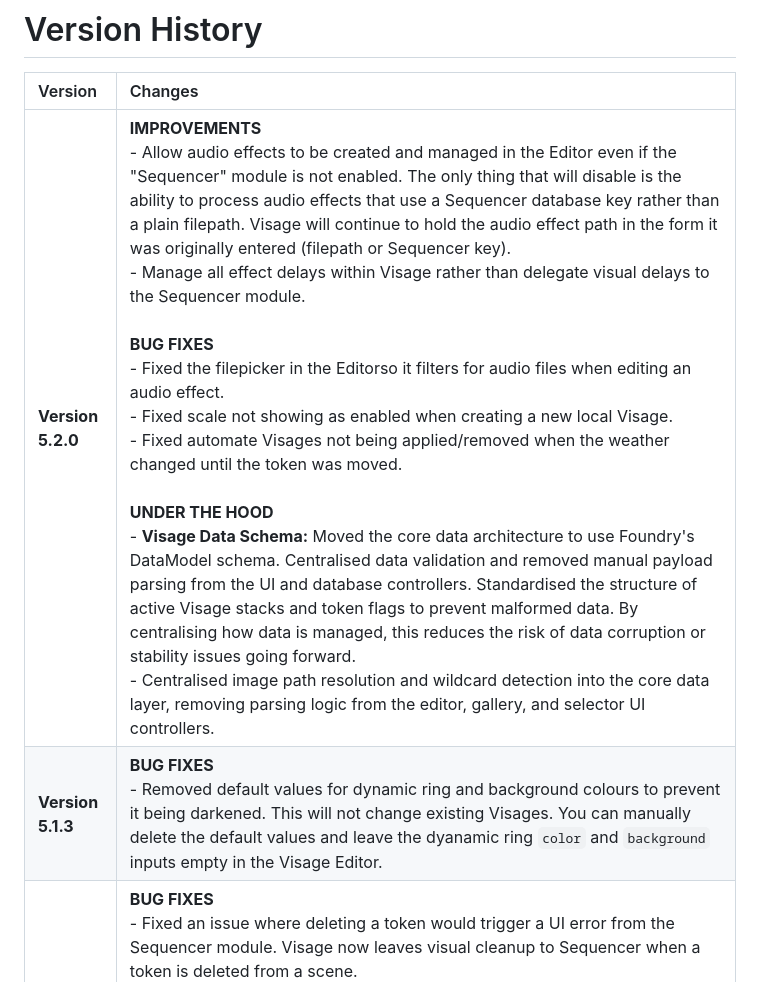
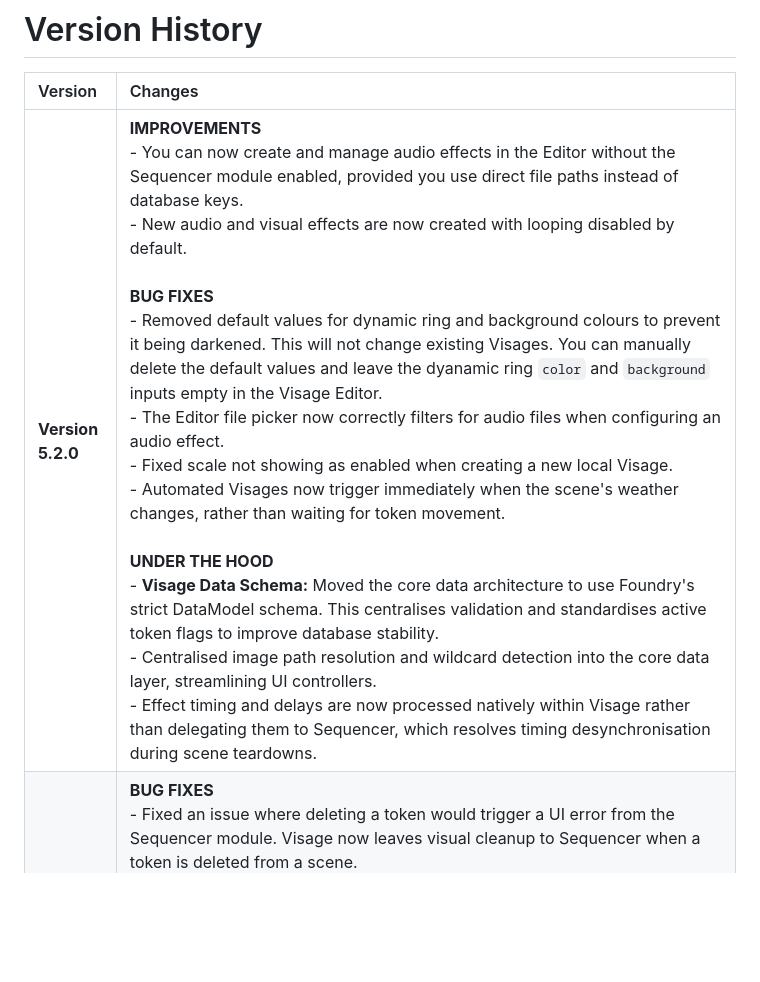
Before and after one commit to Filroden/visage, a Markdown page: VERSION.md, the part around the change. GitHub-like rendering; blank space fills up the shorter version.

Commit message:
Docs: update VERSION.md

```diff
--- a/VERSION.md
+++ b/VERSION.md
@@ -2,8 +2,7 @@
 
 | Version | Changes |
 | :--- | :--- |
-| **Version 5.2.0** | **IMPROVEMENTS**<br>- Allow audio effects to be created and managed in the Editor even if the "Sequencer" module is not enabled. The only thing that will disable is the ability to process audio effects that use a Sequencer database key rather than a plain filepath. Visage will continue to hold the audio effect path in the form it was originally entered (filepath or Sequencer key).<br>- Manage all effect delays within Visage rather than delegate visual delays to the Sequencer module.<br><br>**BUG FIXES**<br>- Fixed the filepicker in the Editorso it filters for audio files when editing an audio effect.<br>- Fixed scale not showing as enabled when creating a new local Visage.<br>- Fixed automate Visages not being applied/removed when the weather changed until the token was moved.<br><br>**UNDER THE HOOD**<br>- **Visage Data Schema:** Moved the core data architecture to use Foundry's DataModel schema. Centralised data validation and removed manual payload parsing from the UI and database controllers. Standardised the structure of active Visage stacks and token flags to prevent malformed data. By centralising how data is managed, this reduces the risk of data corruption or stability issues going forward.<br>- Centralised image path resolution and wildcard detection into the core data layer, removing parsing logic from the editor, gallery, and selector UI controllers. |
-| **Version 5.1.3** | **BUG FIXES** <br>- Removed default values for dynamic ring and background colours to prevent it being darkened. This will not change existing Visages. You can manually delete the default values and leave the dyanamic ring `color` and `background` inputs empty in the Visage Editor.|
+| **Version 5.2.0** | **IMPROVEMENTS**<br>- You can now create and manage audio effects in the Editor without the Sequencer module enabled, provided you use direct file paths instead of database keys.<br>- New audio and visual effects are now created with looping disabled by default.<br><br>**BUG FIXES**<br>- Removed default values for dynamic ring and background colours to prevent it being darkened. This will not change existing Visages. You can manually delete the default values and leave the dyanamic ring `color` and `background` inputs empty in the Visage Editor.<br>- The Editor file picker now correctly filters for audio files when configuring an audio effect.<br>- Fixed scale not showing as enabled when creating a new local Visage.<br>- Automated Visages now trigger immediately when the scene's weather changes, rather than waiting for token movement.<br><br>**UNDER THE HOOD**<br>- **Visage Data Schema:** Moved the core data architecture to use Foundry's strict DataModel schema. This centralises validation and standardises active token flags to improve database stability.<br>- Centralised image path resolution and wildcard detection into the core data layer, streamlining UI controllers.<br>- Effect timing and delays are now processed natively within Visage rather than delegating them to Sequencer, which resolves timing desynchronisation during scene teardowns. |
 | **Version 5.1.2** | **BUG FIXES** <br>- Fixed an issue where deleting a token would trigger a UI error from the Sequencer module. Visage now leaves visual cleanup to Sequencer when a token is deleted from a scene.<br>- Fixed the Rotation Lock indicator for the default tile always showing as active regardless of its setting on the base token's settings.<br><br>**UNDER THE HOOD**<br>- Minor code review and cleanup.<br>- Updated the Actor Sidebar context menu Visage option to resolve deprecation warnings. |
 | **Version 5.1.1** | **BUG FIXES** <br>- Fixed an issue where selecting an image via the FilePicker for the Dynamic Ring subject (or interacting with custom colour and range pickers) would not immediately update the live preview stage inside the Visage Editor.<br>- Fixed an issue where setting a Visage as the default would not visually update the token on the canvas if that Visage was not already active.<br>- Fixed a bug where committing a Visage to default would ignore portrait images and fail to update the actor's artwork.<br>- Fixed an issue where opacity, rotation locks, and image anchors were not being correctly captured or applied when swapping default Visages.<br>- Fixed an issue where changes made natively in the Foundry Token Configuration window (like lighting or opacity) were not synchronising with the module's Default Visage.<br>- Fixed an issue where a token's image scale would not be correctly applied or accurately reflected in the Editor when creating or swapping Default Visages.<br>- Fixed a minor bug where tokens without active light sources would incorrectly save an invisible light effect in their auto-generated backups.<br><br>**UNDER THE HOOD**<br>- Improved data management to prevent orphaned state flags from persisting on tokens with no active Visages. |
 | **Version 5.1.0** | **NEW FEATURES**<br>- **Quick Visages:** Added a new game setting to define a default image folder. When active, the Selector HUD automatically displays images from that folder that match the token's name. Selecting one applies it immediately and creates a new Visage Identity.<br>- **Pin/Unpin Selector HUD:** Added a toggle to the Selector HUD header. This allows you to switch between a floating panel linked to the token and a standard, resizable window that can be moved or popped out.<br><br>**IMPROVEMENTS**<br>- Increased the size of the default and active status chips in the Selector HUD.<br><br>**BUG FIXES**<br>- Resolved an issue where dynamic ring and light settings failed to save if navigating away from the Editor via the back button.<br>**UNDER THE HOOD**<br>- Updated UI theme.<br>- Code review and cleanup.|
```
